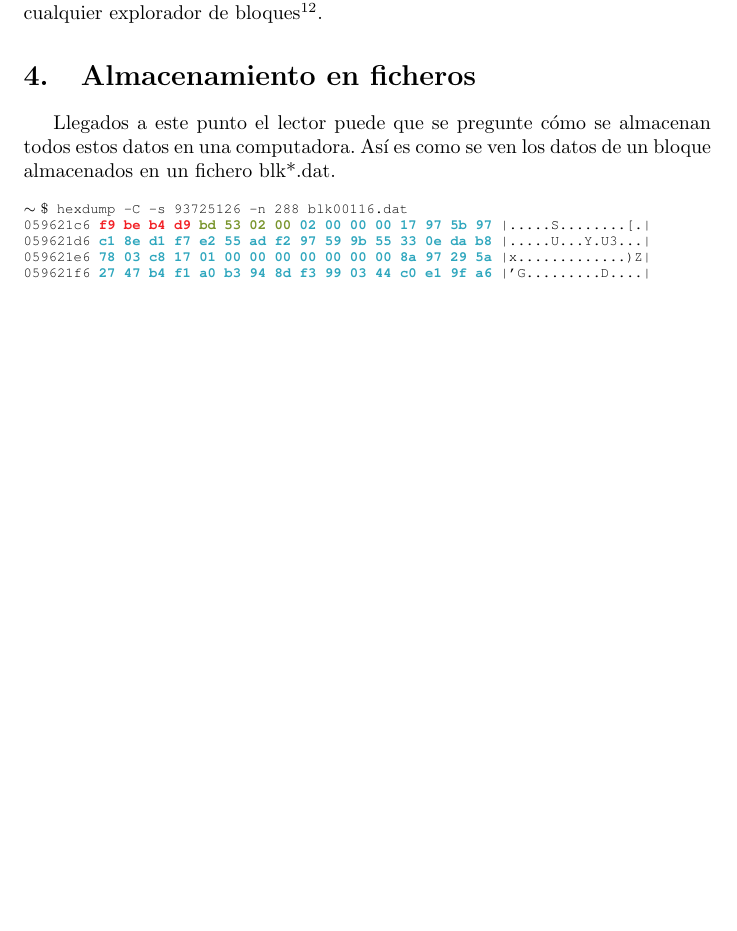
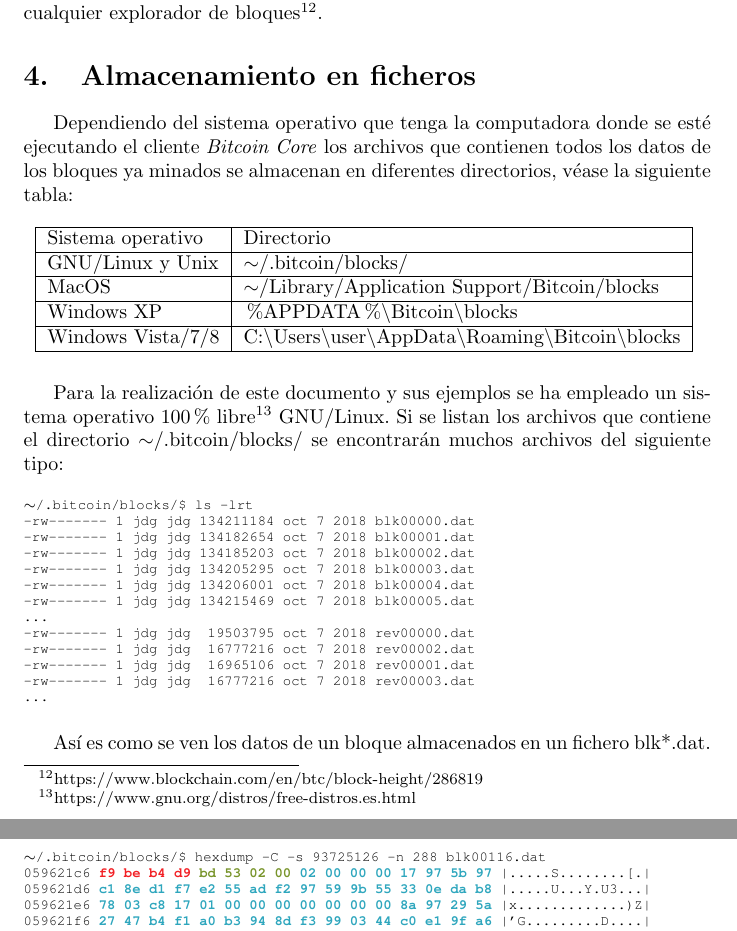
Before and after one commit to JavDomGom/Bitcoin_cryptography, a LaTeX document (Bitcoin_block_SHA_256_es.tex): part of page 20 of 20 before the commit and two parts of pages 20 and 21 of 21 after it, the two joined at a grey line, cut so that both start at the same text, the shorter picture padded with empty space. Compiled offline with pdfLaTeX.

Commit message:
Update Tex file.

```diff
--- a/Bitcoin_block_SHA_256_es.tex
+++ b/Bitcoin_block_SHA_256_es.tex
@@ -682,9 +682,48 @@ int main()
         Se puede comprobar que se cumplen los requisitos del protocolo Bitcoin para el cálculo del \textit{hash} del bloque \texttt{\#}286819 de la cadena de bloques de Bitcoin en la red principal \textit{mainnet}. Los datos empleados en la realización de este documento se pueden comprobar con los de la cadena de bloques de Bitcoin desde en cualquier explorador de bloques\footnote{https://www.blockchain.com/en/btc/block-height/286819}.
 
 \section{Almacenamiento en ficheros}
-    Llegados a este punto el lector puede que se pregunte cómo se almacenan todos estos datos en una computadora. Así es como se ven los datos de un bloque almacenados en un fichero blk*.dat.
+    Dependiendo del sistema operativo que tenga la computadora donde se esté ejecutando el cliente \textit{Bitcoin Core} los archivos que contienen todos los datos de los bloques ya minados se almacenan en diferentes directorios, véase la siguiente tabla:
+
+    \begin{table}[H]
+    \centering
+    \begin{tabular}{| l | l |}
+        \hline
+        Sistema operativo & Directorio \\
+        \hline
+        GNU/Linux y Unix & $\sim$/.bitcoin/blocks/ \\
+        \hline
+        MacOS & $\sim$/Library/Application Support/Bitcoin/blocks \\
+        \hline
+        Windows XP & \%APPDATA\%$\char`\\$Bitcoin$\char`\\$blocks \\
+        \hline
+        Windows Vista/7/8 & C:$\char`\\$Users$\char`\\$user$\char`\\$AppData$\char`\\$Roaming$\char`\\$Bitcoin$\char`\\$blocks \\
+        \hline
+    \end{tabular}
+    \label{table:2}
+    \end{table}
+
+    Para la realización de este documento y sus ejemplos se ha empleado un sistema operativo 100\% libre\footnote{https://www.gnu.org/distros/free-distros.es.html} GNU/Linux. Si se listan los archivos que contiene el directorio $\sim$/.bitcoin/blocks/ se encontrarán muchos archivos del siguiente tipo:
+
     \begin{figure}[H]
-    \scriptsize{\texttt{$\sim\$$ hexdump\ -C\ -s\ 93725126\ -n\ 288\ blk00116.dat}}
+    \scriptsize{\texttt{$\sim$/.bitcoin/blocks/\$ ls -lrt \\
+-rw------- 1 jdg jdg 134211184 oct  7  2018 blk00000.dat \\
+-rw------- 1 jdg jdg 134182654 oct  7  2018 blk00001.dat \\
+-rw------- 1 jdg jdg 134185203 oct  7  2018 blk00002.dat \\
+-rw------- 1 jdg jdg 134205295 oct  7  2018 blk00003.dat \\
+-rw------- 1 jdg jdg 134206001 oct  7  2018 blk00004.dat \\
+-rw------- 1 jdg jdg 134215469 oct  7  2018 blk00005.dat \\
+... \\
+-rw------- 1 jdg jdg \ 19503795 oct  7  2018 rev00000.dat \\
+-rw------- 1 jdg jdg \ 16777216 oct  7  2018 rev00002.dat \\
+-rw------- 1 jdg jdg \ 16965106 oct  7  2018 rev00001.dat \\
+-rw------- 1 jdg jdg \ 16777216 oct  7  2018 rev00003.dat \\
+...}
+    }
+    \end{figure}
+
+    Así es como se ven los datos de un bloque almacenados en un fichero blk*.dat.
+    \begin{figure}[H]
+    \scriptsize{\texttt{$\sim$/.bitcoin/blocks/\$ hexdump\ -C\ -s\ 93725126\ -n\ 288\ blk00116.dat}}
 
     \scriptsize{
     \texttt{059621c6  \textbf{\textcolor{red}{f9 be b4 d9} \textcolor{green}{bd 53 02 00}  \textcolor{darkTurquoise}{02 00 00 00 17 97 5b 97}}  |.....S........[.|} \\
```
